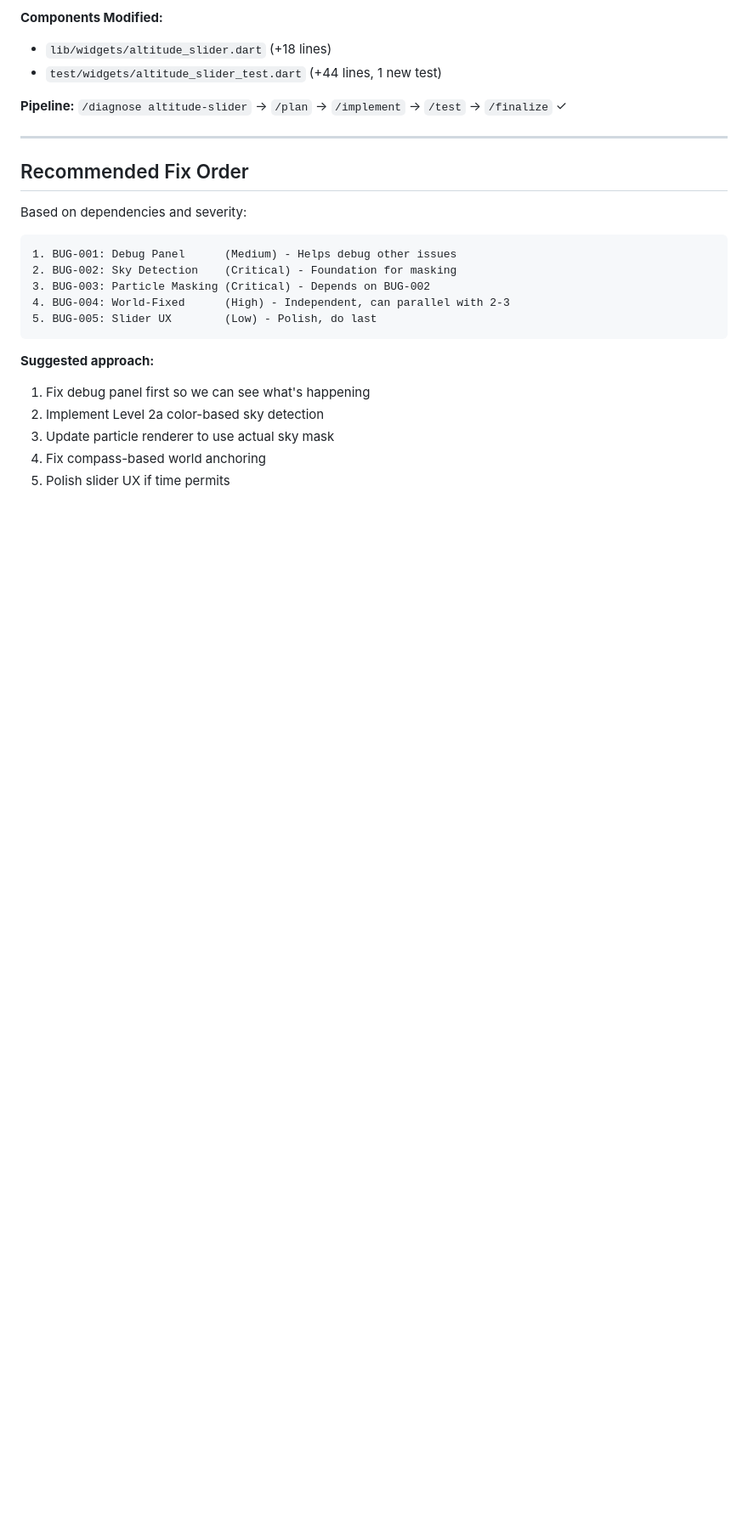
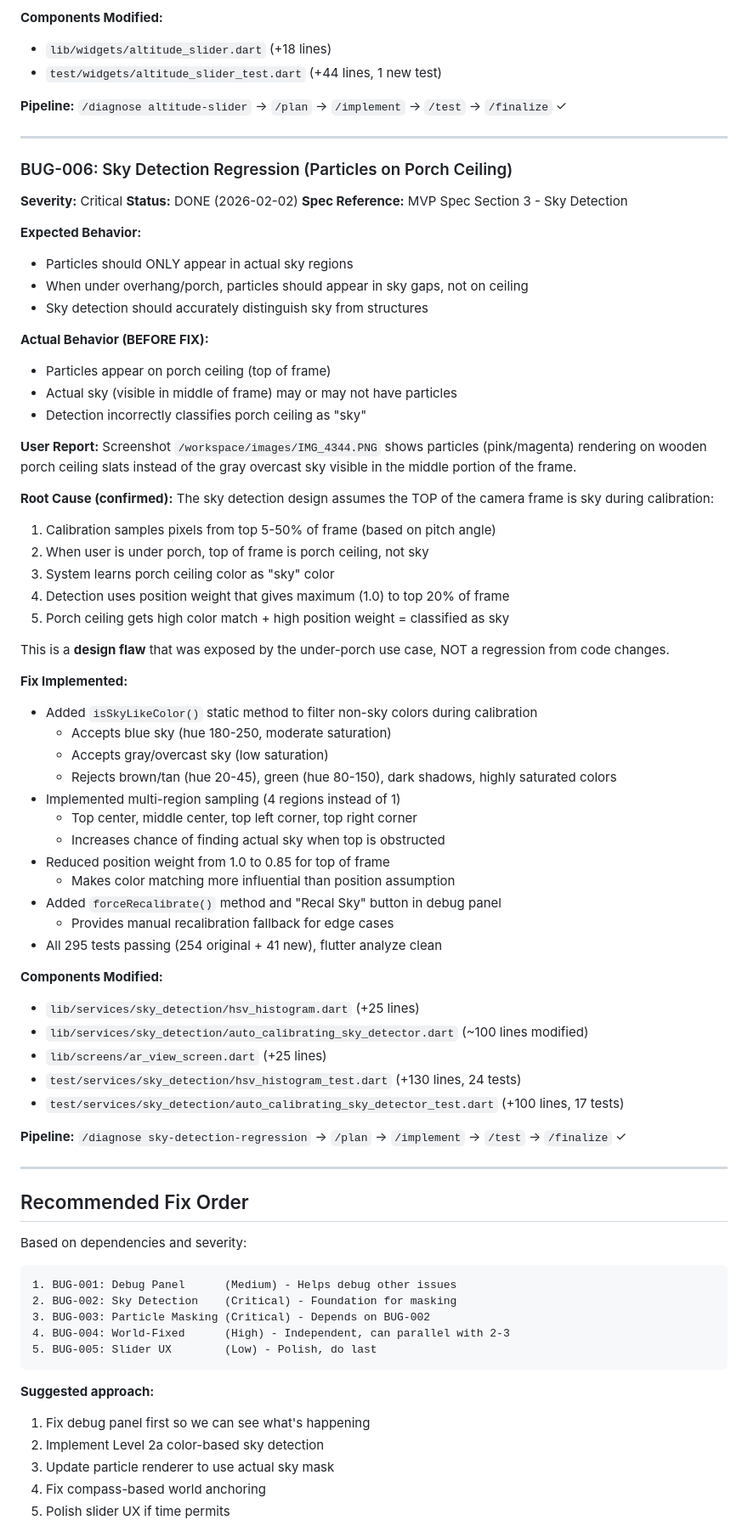
Before and after one commit to sgupta604/wind-lens, a Markdown page: .claude/pipeline/POST_MVP_ISSUES.md, the part around one of its changes. Shown at 85% size. GitHub-like rendering; blank space fills up the shorter version.

Commit message:
docs: update STATUS.md after sky-detection-regression finalization
- Mark sky-detection-regression (BUG-006) as FINALIZED (2026-02-02)
- Update current state to idle (waiting for user)
- Recommend /research particle-colors as next feature
- Add BUG-006 to completed issues table
- Update POST_MVP_ISSUES.md with fix details

Co-Authored-By: Claude Opus 4.5 <noreply@anthropic.com>

```diff
--- a/.claude/pipeline/POST_MVP_ISSUES.md
+++ b/.claude/pipeline/POST_MVP_ISSUES.md
@@ -261,6 +262,60 @@
 
 ---
 
+### BUG-006: Sky Detection Regression (Particles on Porch Ceiling)
+
+**Severity:** Critical
+**Status:** DONE (2026-02-02)
+**Spec Reference:** MVP Spec Section 3 - Sky Detection
+
+**Expected Behavior:**
+- Particles should ONLY appear in actual sky regions
+- When under overhang/porch, particles should appear in sky gaps, not on ceiling
+- Sky detection should accurately distinguish sky from structures
+
+**Actual Behavior (BEFORE FIX):**
+- Particles appear on porch ceiling (top of frame)
+- Actual sky (visible in middle of frame) may or may not have particles
+- Detection incorrectly classifies porch ceiling as "sky"
+
+**User Report:**
+Screenshot `/workspace/images/IMG_4344.PNG` shows particles (pink/magenta) rendering on wooden porch ceiling slats instead of the gray overcast sky visible in the middle portion of the frame.
+
+**Root Cause (confirmed):**
+The sky detection design assumes the TOP of the camera frame is sky during calibration:
+1. Calibration samples pixels from top 5-50% of frame (based on pitch angle)
+2. When user is under porch, top of frame is porch ceiling, not sky
+3. System learns porch ceiling color as "sky" color
+4. Detection uses position weight that gives maximum (1.0) to top 20% of frame
+5. Porch ceiling gets high color match + high position weight = classified as sky
+
+This is a **design flaw** that was exposed by the under-porch use case, NOT a regression from code changes.
+
+**Fix Implemented:**
+- Added `isSkyLikeColor()` static method to filter non-sky colors during calibration
+  - Accepts blue sky (hue 180-250, moderate saturation)
+  - Accepts gray/overcast sky (low saturation)
+  - Rejects brown/tan (hue 20-45), green (hue 80-150), dark shadows, highly saturated colors
+- Implemented multi-region sampling (4 regions instead of 1)
+  - Top center, middle center, top left corner, top right corner
+  - Increases chance of finding actual sky when top is obstructed
+- Reduced position weight from 1.0 to 0.85 for top of frame
+  - Makes color matching more influential than position assumption
+- Added `forceRecalibrate()` method and "Recal Sky" button in debug panel
+  - Provides manual recalibration fallback for edge cases
+- All 295 tests passing (254 original + 41 new), flutter analyze clean
+
+**Components Modified:**
+- `lib/services/sky_detection/hsv_histogram.dart` (+25 lines)
+- `lib/services/sky_detection/auto_calibrating_sky_detector.dart` (~100 lines modified)
+- `lib/screens/ar_view_screen.dart` (+25 lines)
+- `test/services/sky_detection/hsv_histogram_test.dart` (+130 lines, 24 tests)
+- `test/services/sky_detection/auto_calibrating_sky_detector_test.dart` (+100 lines, 17 tests)
+
+**Pipeline:** `/diagnose sky-detection-regression` → `/plan` → `/implement` → `/test` → `/finalize` ✓
+
+---
+
 ## Recommended Fix Order
 
 Based on dependencies and severity:
```
Also changed, not shown: other parts of .claude/pipeline/POST_MVP_ISSUES.md (+1 -0 lines), .claude/pipeline/STATUS.md (+29 -4 lines).
